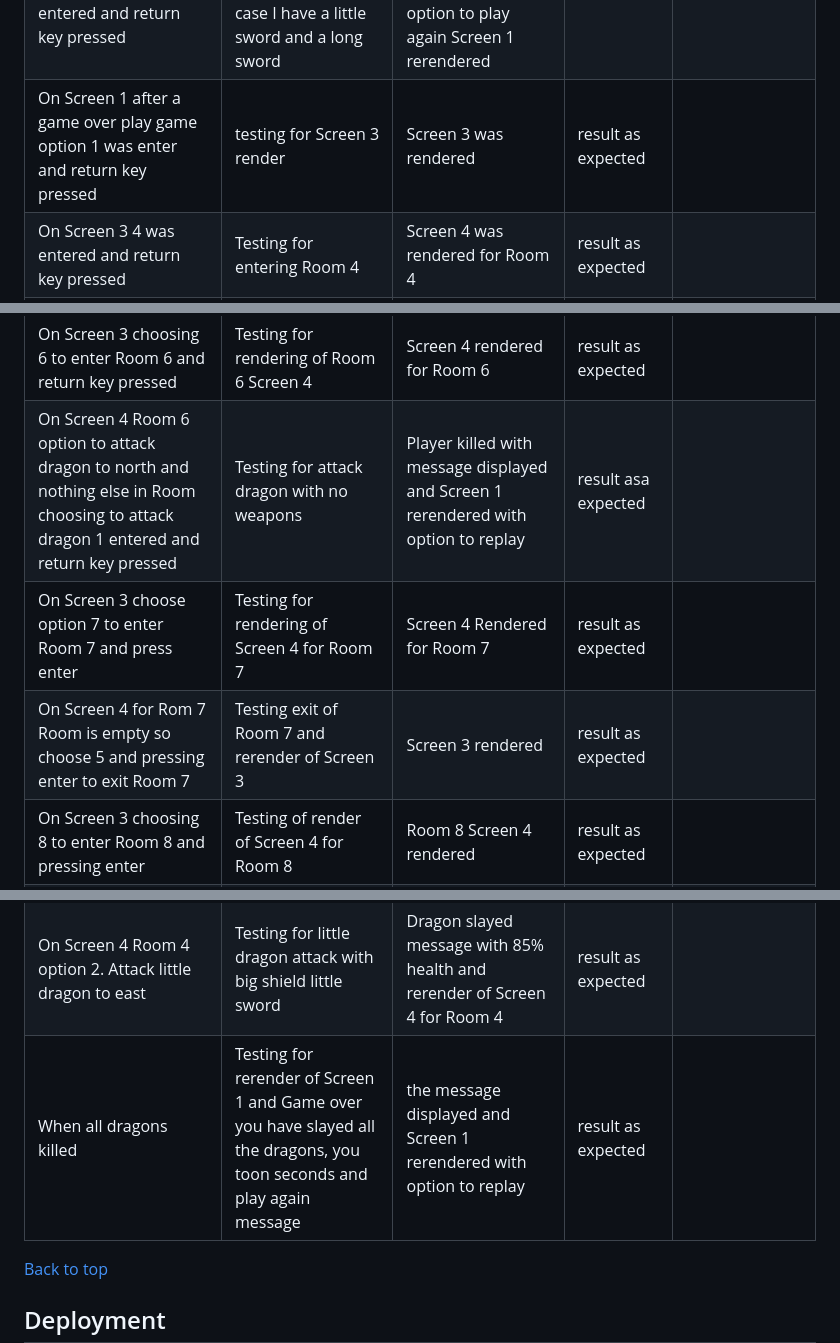
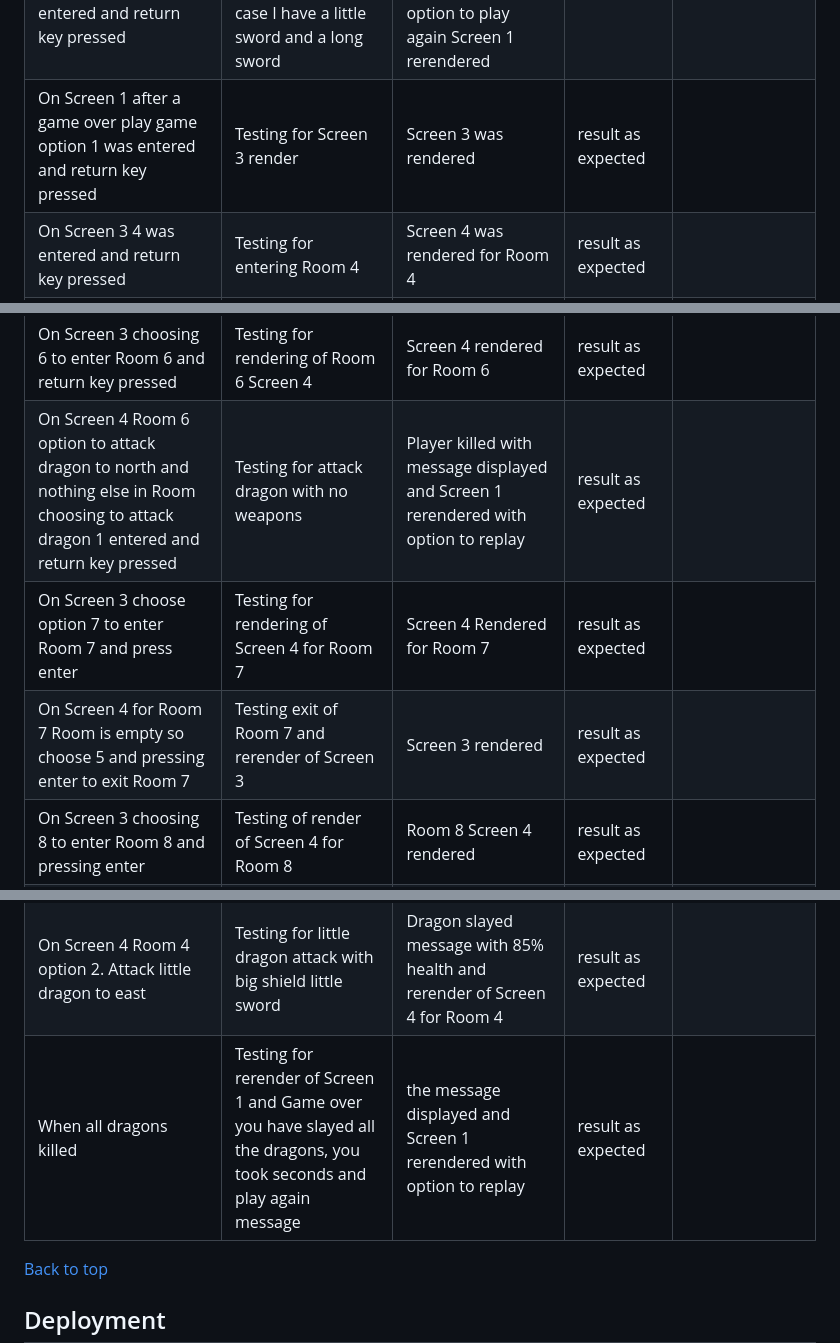
Before and after one commit to michaelcloran/my-dungeon, a Markdown page: README.md, 3 parts joined by grey strips. GitHub-like rendering.

Commit message:
Docs fix typo in test table

```diff
--- a/README.md
+++ b/README.md
@@ -325,16 +325,16 @@ Typical Screen 4
 | On Screen 4 the Room 3 is now empty so choosing exit Room so 5 was entered and return key pressed| Testing for Screen 3 render from exit Room on Screen 4 | Room was exited | result as expected | |
 | On Screen 3 4 was entered to enter Room 4 and return key pressed | Testing for entering Room 4| Screen 4 rendered for Room 4 | result as expected | |
 | On Screen 4 Room 4 There is a dragon to the north so choosing to attack the dragon 1 entered and return key pressed| Testing for attack dragon functionality, notice the weapons in this case I have a little sword and a long sword| Game Over player killed by Dragon with a message showing this and time taken and the option to play again Screen 1 rerendered | result as expected | |
-| On Screen 1 after a game over play game option 1 was enter and return key pressed| testing for Screen 3 render| Screen 3 was rendered | result as expected | |
+| On Screen 1 after a game over play game option 1 was entered and return key pressed| Testing for Screen 3 render| Screen 3 was rendered | result as expected | |
 | On Screen 3 4 was entered and return key pressed| Testing for entering Room 4 | Screen 4 was rendered for Room 4| result as expected | |
 | On Screen 4 Room 4 5 was entered to exit Room as nothing there in this case and return key pressed| Testing for Screen 4 Room 4 exit to Screen 3 | Screen 3 rendered successifully | result as expected | |
 | On Screen 3 5 was entered to enter Room 5 and return key pressed| Testing for Room 5 enter and Screen 4 render | Screen 4 rendered for Room 5| result as expected | |
 | On Screen 4 for Room 5 option to Attack Dragon to east or pickup medipack to center choosing 4 to pickup medipack| Testing for sucessiful pickup of medipack health 100%| medipack picked up | result as expected | |
 | On Screen 4 Room 5 option to attack dragon and nothing else in Room so choosing 5 exit Room 5 as no weapons yet| Testing for exit Room 5 | rerender of Screen 3 | result as expected | |
 | On Screen 3 choosing 6 to enter Room 6 and return key pressed| Testing for rendering of Room 6 Screen 4 | Screen 4 rendered for Room 6| result as expected| |
-| On Screen 4 Room 6 option to attack dragon to north and nothing else in Room choosing to attack dragon 1 entered and return key pressed| Testing for attack dragon with no weapons| Player killed with message displayed and Screen 1 rerendered with option to replay| result asa expected | |
+| On Screen 4 Room 6 option to attack dragon to north and nothing else in Room choosing to attack dragon 1 entered and return key pressed| Testing for attack dragon with no weapons| Player killed with message displayed and Screen 1 rerendered with option to replay| result as expected | |
 | On Screen 3 choose option 7 to enter Room 7 and press enter | Testing for rendering of Screen 4 for Room 7| Screen 4 Rendered for Room 7 | result as expected| |
-| On Screen 4 for Rom 7 Room is empty so choose 5 and pressing enter to exit Room 7| Testing exit of Room 7 and rerender of Screen 3 | Screen 3 rendered | result as expected | |
+| On Screen 4 for Room 7 Room is empty so choose 5 and pressing enter to exit Room 7| Testing exit of Room 7 and rerender of Screen 3 | Screen 3 rendered | result as expected | |
 | On Screen 3 choosing 8 to enter Room 8 and pressing enter| Testing of render of Screen 4 for Room 8| Room 8 Screen 4 rendered | result as expected | |
 | On Screen 4 Room 8 option to Attack dragon to the north but have no weapons yet so choosing 5 to exit and pressing enter| Testing exit of Room 8| Room 8 exited and rerender of Screen 3 | result as expected | |
 | On Screen 3 choosing Room 9 so enter 9 and pressing enter| Testing for entering Room 9 | Room 9 Screen 4 rendered correctly | result as expected | |
@@ -359,7 +359,7 @@ Typical Screen 4
 | On Screen 4 Room 2 option 4 attack big dragon to center choosing 4 and pressing enter| Testing for attack big dragon with little shield and long sword | Dragon slayed message and notice health 75% and rerender of Screen 4 for Room 2 | result as expected | |
 | On Screen 4 Room 3 option 1. Attack big dragon to north choosing 1 and pressing return| Testing for attack dragon with big shield and little sword | Dragon slayed message rerender of Room 3 Screen 4 with 85% health | result as expected| |
 | On Screen 4 Room 4 option 2. Attack little dragon to east| Testing for little dragon attack with big shield little sword | Dragon slayed message with 85% health and rerender of Screen 4 for Room 4| result as expected | |
-| When all dragons killed | Testing for rerender of Screen 1 and Game over you have slayed all the dragons, you toon seconds and play again message | the message displayed and Screen 1 rerendered with option to replay | result as expected | |
+| When all dragons killed | Testing for rerender of Screen 1 and Game over you have slayed all the dragons, you took seconds and play again message | the message displayed and Screen 1 rerendered with option to replay | result as expected | |
 
 [Back to top](#)
 
```
